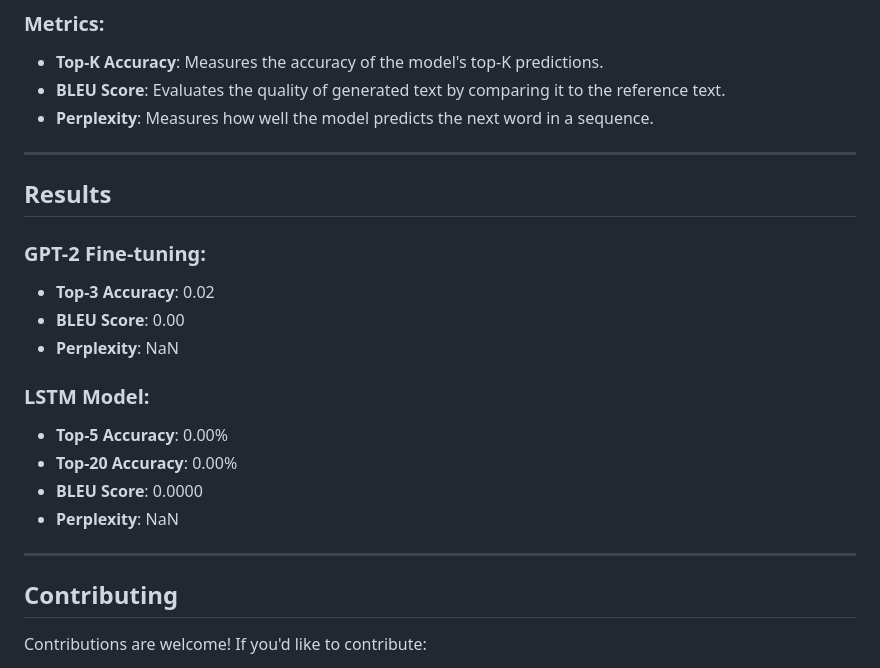
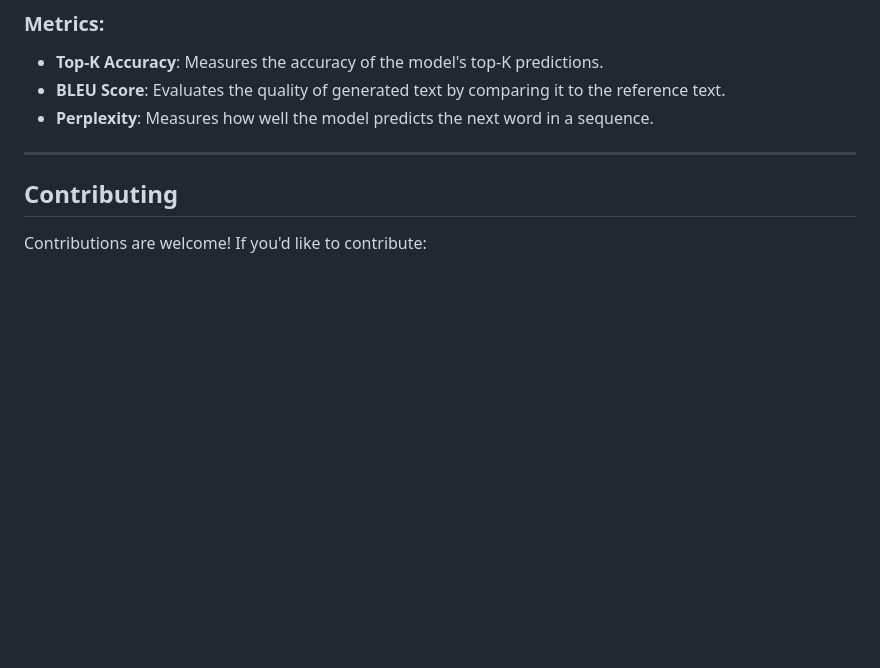
Before and after one commit to ahmedelagamy132/Holmes-Text-Generation, a Markdown page: README.md, the part around the change. GitHub-like rendering; blank space fills up the shorter version.

```diff
--- a/README.md
+++ b/README.md
@@ -110,20 +110,7 @@ To train the LSTM model, run the `from_scratch.ipynb` notebook. It includes:
 
 ---
 
-## Results
 
-### GPT-2 Fine-tuning:
-- **Top-3 Accuracy**: 0.02
-- **BLEU Score**: 0.00
-- **Perplexity**: NaN
-
-### LSTM Model:
-- **Top-5 Accuracy**: 0.00%
-- **Top-20 Accuracy**: 0.00%
-- **BLEU Score**: 0.0000
-- **Perplexity**: NaN
-
----
 
 ## Contributing
 
```
